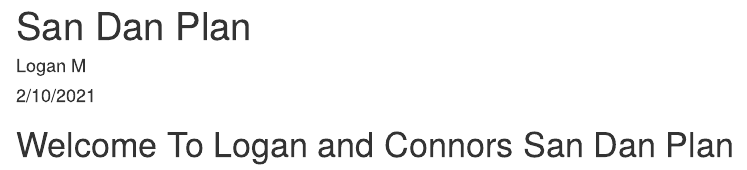
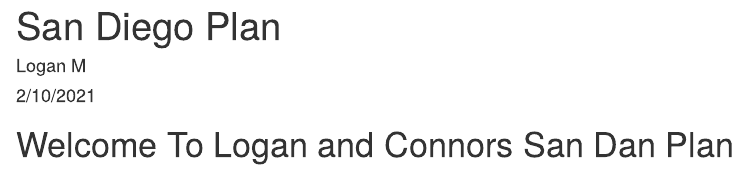
Before and after one commit to loganmckerlich/SanDan2.0, an R Markdown document (index.Rmd): the page in a window 1100 px wide, from its top. Rendered offline with R 4.5, knitr and Pandoc, with nearby package versions.

Commit message:
changed title

```diff
--- a/index.Rmd
+++ b/index.Rmd
@@ -1,5 +1,5 @@
 ---
-title: "San Dan Plan"
+title: "San Diego Plan"
 author: "Logan M"
 date: "2/10/2021"
 output: html_document
```
